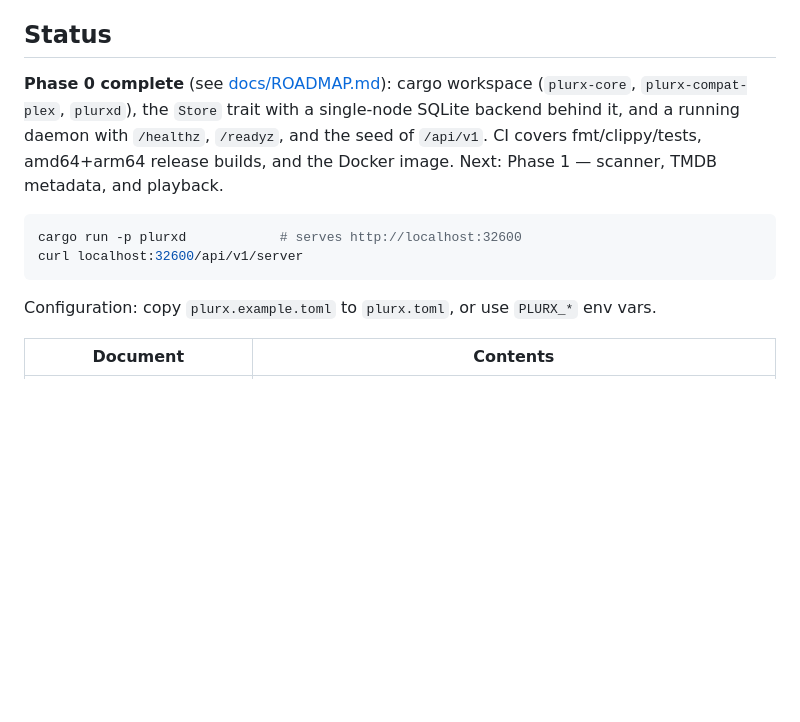
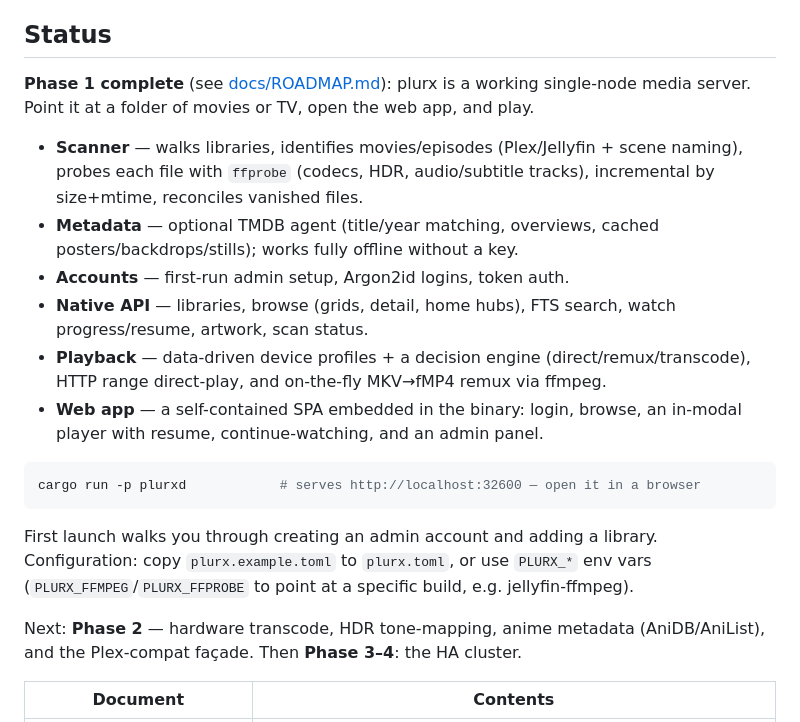
Before and after one commit to pjunod/plurx, a Markdown page: README.md, the part around the change. GitHub-like rendering; blank space fills up the shorter version.

````diff
--- a/README.md
+++ b/README.md
@@ -27,14 +27,22 @@ A self-hosted media server and player family in the spirit of **old-school Plex*
 
 ## Status
 
-**Phase 0 complete** (see [docs/ROADMAP.md](docs/ROADMAP.md)): cargo workspace (`plurx-core`, `plurx-compat-plex`, `plurxd`), the `Store` trait with a single-node SQLite backend behind it, and a running daemon with `/healthz`, `/readyz`, and the seed of `/api/v1`. CI covers fmt/clippy/tests, amd64+arm64 release builds, and the Docker image. Next: Phase 1 — scanner, TMDB metadata, and playback.
+**Phase 1 complete** (see [docs/ROADMAP.md](docs/ROADMAP.md)): plurx is a working single-node media server. Point it at a folder of movies or TV, open the web app, and play.
+
+- **Scanner** — walks libraries, identifies movies/episodes (Plex/Jellyfin + scene naming), probes each file with `ffprobe` (codecs, HDR, audio/subtitle tracks), incremental by size+mtime, reconciles vanished files.
+- **Metadata** — optional TMDB agent (title/year matching, overviews, cached posters/backdrops/stills); works fully offline without a key.
+- **Accounts** — first-run admin setup, Argon2id logins, token auth.
+- **Native API** — libraries, browse (grids, detail, home hubs), FTS search, watch progress/resume, artwork, scan status.
+- **Playback** — data-driven device profiles + a decision engine (direct/remux/transcode), HTTP range direct-play, and on-the-fly MKV→fMP4 remux via ffmpeg.
+- **Web app** — a self-contained SPA embedded in the binary: login, browse, an in-modal player with resume, continue-watching, and an admin panel.
 
 ```sh
-cargo run -p plurxd            # serves http://localhost:32600
-curl localhost:32600/api/v1/server
+cargo run -p plurxd            # serves http://localhost:32600 — open it in a browser
 ```
 
-Configuration: copy `plurx.example.toml` to `plurx.toml`, or use `PLURX_*` env vars.
+First launch walks you through creating an admin account and adding a library. Configuration: copy `plurx.example.toml` to `plurx.toml`, or use `PLURX_*` env vars (`PLURX_FFMPEG`/`PLURX_FFPROBE` to point at a specific build, e.g. jellyfin-ffmpeg).
+
+Next: **Phase 2** — hardware transcode, HDR tone-mapping, anime metadata (AniDB/AniList), and the Plex-compat façade. Then **Phase 3–4**: the HA cluster.
 
 | Document | Contents |
 |---|---|
````
Also changed, not shown: docs/ROADMAP.md (+9 -9 lines).
